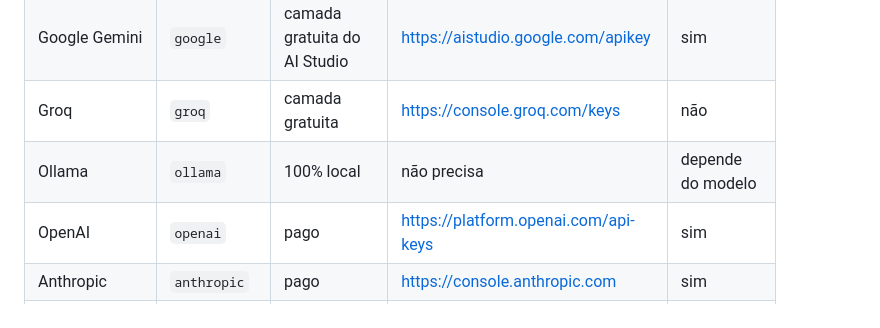
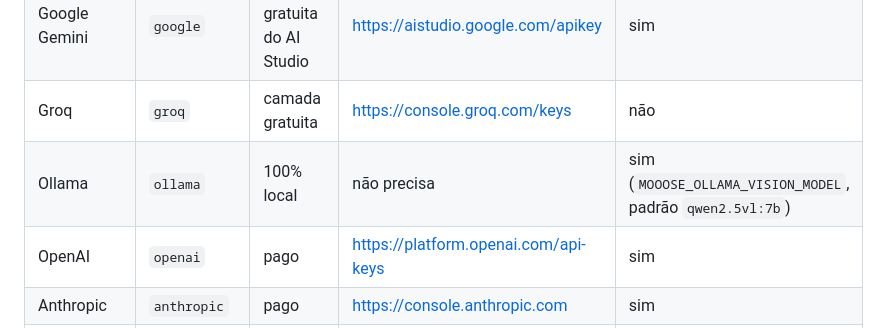
Before and after one commit to matheussilvano/mooose, a Markdown page: docs/PROVIDERS.md, the part around the change. Drawn GitHub-style.

```diff
--- a/docs/PROVIDERS.md
+++ b/docs/PROVIDERS.md
@@ -7,7 +7,7 @@ Você escolhe o provedor na tela (`/aberto`) ou via headers da API: `X-LLM-Provi
 | OpenRouter | `openrouter` | modelos `:free` | https://openrouter.ai/keys | só modelos com visão |
 | Google Gemini | `google` | camada gratuita do AI Studio | https://aistudio.google.com/apikey | sim |
 | Groq | `groq` | camada gratuita | https://console.groq.com/keys | não |
-| Ollama | `ollama` | 100% local | não precisa | depende do modelo |
+| Ollama | `ollama` | 100% local | não precisa | sim (`MOOOSE_OLLAMA_VISION_MODEL`, padrão `qwen2.5vl:7b`) |
 | OpenAI | `openai` | pago | https://platform.openai.com/api-keys | sim |
 | Anthropic | `anthropic` | pago | https://console.anthropic.com | sim |
 | Outro (OpenAI-compatível) | `custom` | — | — | — |
```
Also changed, not shown: README.en.md (+14 -1 lines), README.md (+15 -2 lines), docs/assets/corretor.jpg (added), docs/assets/landing.jpg (added), docs/assets/resultado.jpg (added), 1 other file.
